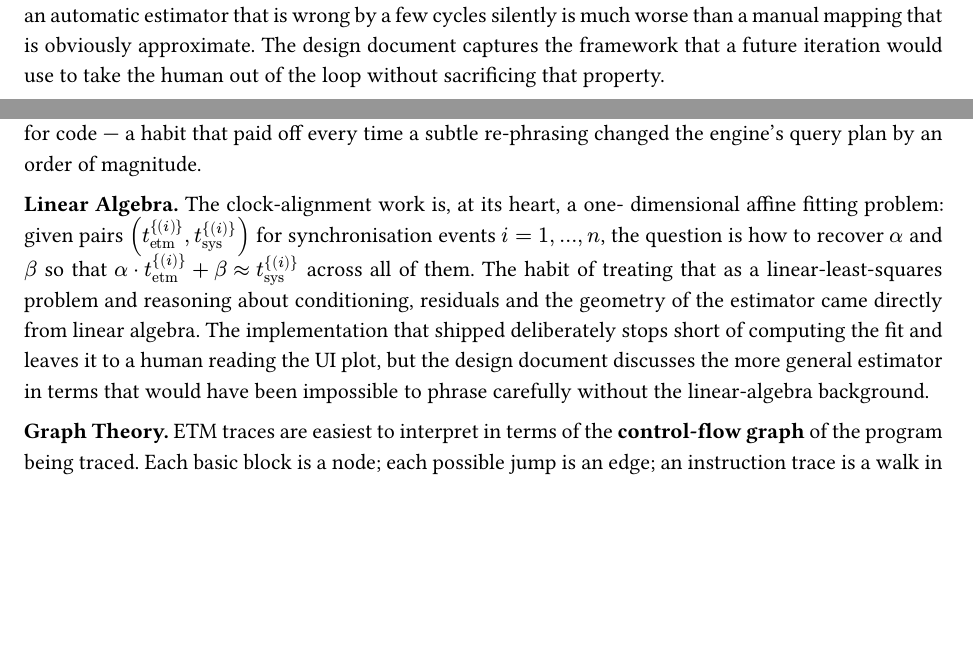
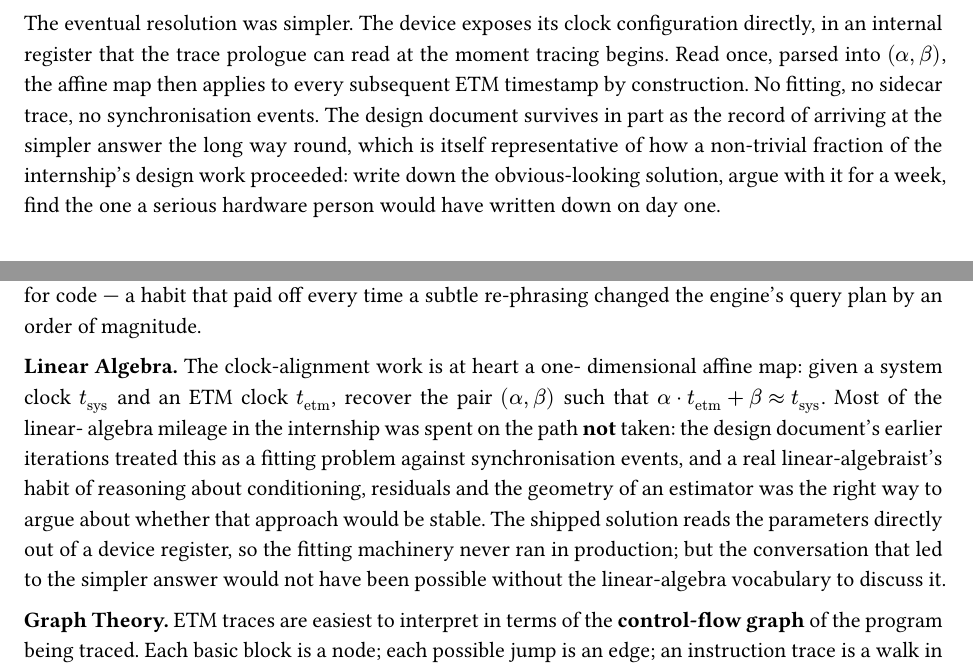
Before and after one commit to fouly-internship-auc/fouly-internship-auc.github.io, a Typst document (report/main.typ, which reads report/sections/02_work.typ, report/sections/03_coursework.typ): two parts of pages 5 and 7 of 21 before the commit and two parts of pages 6 and 8 of 22 after it, joined at a grey line, cut at the place of the change, the shorter picture padded with empty space. Compiled offline with Typst 0.15.

Commit message:
math lens 2: reframe around the path not taken (sidecar fit → register read)
The previous Lens 2 told the wrong story. It cast the clock alignment
as a fitting problem against synchronisation events, with the shipped
tool as a deliberate "let a human do the fit visually" retreat. That
is two layers of fiction:

  - The fit-against-sync-events approach was the path NOT taken. It
    lived in early iterations of the design document as a sidecar-
    trace proposal, and was set aside.
  - The shipped solution does not approximate (α, β) at all. The device
    exposes its clock configuration directly in an internal register;
    the trace prologue reads the register, parses (α, β), and the
    affine map applies to every subsequent ETM timestamp by
    construction.

§2 Lens 2 rewritten around this honest arc — model first, sidecar
detour second, register-read resolution third — and ending on the
observation that this pattern (obvious-looking solution, week of
argument, simple answer a hardware person would have written first)
ran through a non-trivial fraction of the internship.

§3 Linear Algebra: the LA usage was real but was spent on the path
not taken (stability of the sidecar fit), not on what shipped.

§4 closing line: stop calling the alignment "estimable from a small
number of synchronisation events". Now: "cheap to resolve once we
noticed the hardware was already reporting both parameters".

MathLens2 slide: two cards now read "The path not taken" (sidecar +
fit) and "What shipped" (read the register), in the same warm/math
colour pairing the report uses for failed-vs-shipped contrasts.

```diff
--- a/report/sections/02_work.typ
+++ b/report/sections/02_work.typ
@@ -127,5 +115,0 @@ lets a human reviewer line them up visually. That sounds like a
-retreat, but it was a deliberate choice: an automatic estimator that
-is wrong by a few cycles silently is much worse than a manual mapping
-that is obviously approximate. The design document captures the
-framework that a future iteration would use to take the human out of
-the loop without sacrificing that property.
@@ -132,3 +129,16 @@ the loop without sacrificing that property.
+to report.
+
+The eventual resolution was simpler. The device exposes its clock
+configuration directly, in an internal register that the trace
+prologue can read at the moment tracing begins. Read once, parsed
+into $(alpha, beta)$, the affine map then applies to every subsequent
+ETM timestamp by construction. No fitting, no sidecar trace, no
+synchronisation events. The design document survives in part as the
+record of arriving at the simpler answer the long way round, which
+is itself representative of how a non-trivial fraction of the
+internship's design work proceeded: write down the obvious-looking
+solution, argue with it for a week, find the one a serious hardware
+person would have written down on day one.
 
 == Mathematical Lens 3 — Aggregation Over Ordered Streams
 
--- a/report/sections/03_coursework.typ
+++ b/report/sections/03_coursework.typ
@@ -24,18 +24,20 @@ query is *supposed to compute* in symbols before reaching for code —
 a habit that paid off every time a subtle re-phrasing changed the
 engine's query plan by an order of magnitude.
 
-*Linear Algebra.* The clock-alignment work is, at its heart, a one-
-dimensional affine fitting problem: given pairs $(t_("etm")^{(i)},
-t_("sys")^{(i)})$ for synchronisation events $i = 1, dots, n$, the
-question is how to recover $alpha$ and $beta$ so that $alpha dot
-t_("etm")^{(i)} + beta approx t_("sys")^{(i)}$ across all of them.
-The habit of treating that as a linear-least-squares problem and
-reasoning about conditioning, residuals and the geometry of the
-estimator came directly from linear algebra. The implementation that
-shipped deliberately stops short of computing the fit and leaves it
-to a human reading the UI plot, but the design document discusses the
-more general estimator in terms that would have been impossible to
-phrase carefully without the linear-algebra background.
+*Linear Algebra.* The clock-alignment work is at heart a one-
+dimensional affine map: given a system clock $t_("sys")$ and an ETM
+clock $t_("etm")$, recover the pair $(alpha, beta)$ such that
+$alpha dot t_("etm") + beta approx t_("sys")$. Most of the linear-
+algebra mileage in the internship was spent on the path *not* taken:
+the design document's earlier iterations treated this as a fitting
+problem against synchronisation events, and a real linear-algebraist's
+habit of reasoning about conditioning, residuals and the geometry of
+an estimator was the right way to argue about whether that approach
+would be stable. The shipped solution reads the parameters directly
+out of a device register, so the fitting machinery never ran in
+production; but the conversation that led to the simpler answer would
+not have been possible without the linear-algebra vocabulary to
+discuss it.
 
 *Graph Theory.* ETM traces are easiest to interpret in terms of the
 *control-flow graph* of the program being traced. Each basic block is a
```
Also changed, not shown: report/sections/04_learning.typ (+10 -8 lines), report/sections/02_work.typ (52 more changed lines), 1 other file.
